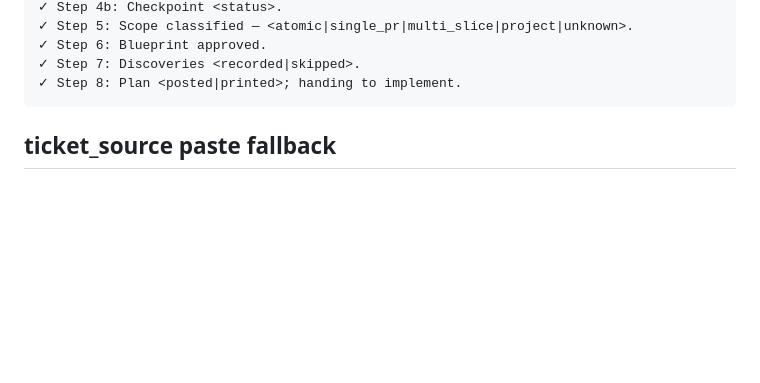
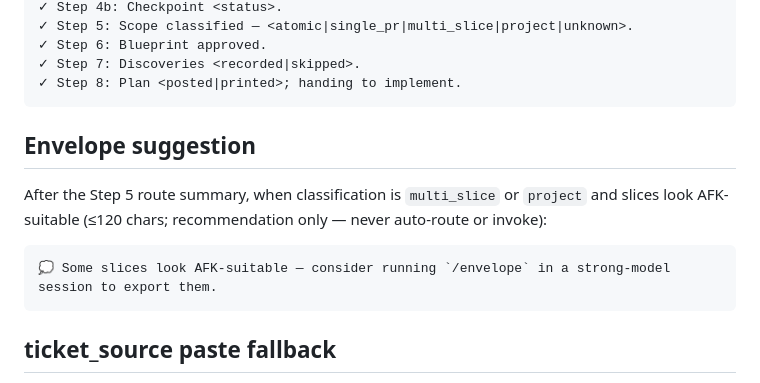
Before and after one commit to sandsower/beislid, a Markdown page: .beislid/kickoff-templates.md, the part around the change. GitHub-like rendering; blank space fills up the shorter version.

Commit message:
Add kickoff /envelope suggestion for AFK-suitable slices
Kickoff step 5 now prints an envelope suggestion one-liner after the
route summary when multi_slice/project slices look AFK-suitable.
Recommendation only — never auto-routes into or invokes /envelope.

Co-Authored-By: Claude Opus 4.8 <noreply@anthropic.com>

````diff
--- a/.beislid/kickoff-templates.md
+++ b/.beislid/kickoff-templates.md
@@ -44,6 +44,14 @@ Exit:
 ✓ Step 6: Blueprint approved.
 ✓ Step 7: Discoveries <recorded|skipped>.
 ✓ Step 8: Plan <posted|printed>; handing to implement.
+```
+
+## Envelope suggestion
+
+After the Step 5 route summary, when classification is `multi_slice` or `project` and slices look AFK-suitable (≤120 chars; recommendation only — never auto-route or invoke):
+
+```
+💭 Some slices look AFK-suitable — consider running `/envelope` in a strong-model session to export them.
 ```
 
 ## ticket_source paste fallback
````
Also changed, not shown: skills/kickoff/step-5-scope.md (+2 -0 lines).
